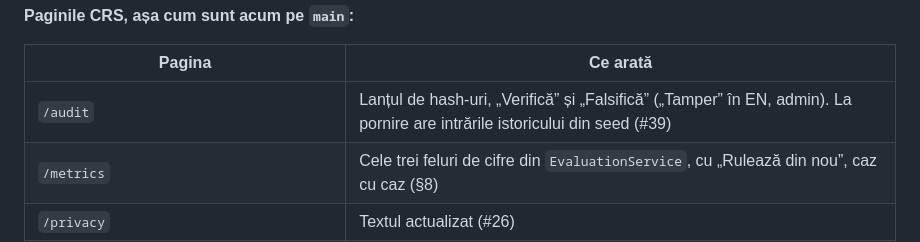
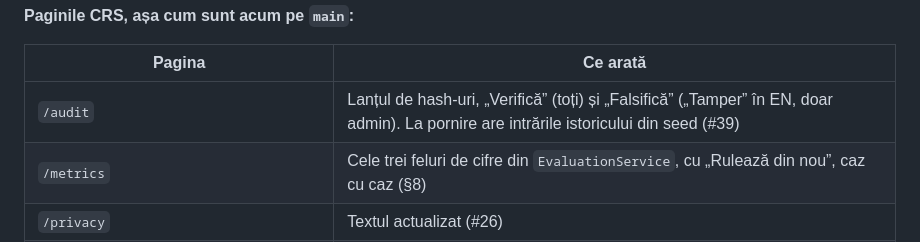
Before and after one commit to AlexandruAchilleF/nexxt-ai-summit-hackathon, a Markdown page: README.md, the part around the change. GitHub-like rendering.

```diff
--- a/README.md
+++ b/README.md
@@ -319,7 +319,7 @@ warnings, testele unitare 1236 din 1236, E2E 23 din 23.
 
 | Pagina | Ce arată |
 | --- | --- |
-| `/audit` | Lanțul de hash-uri, „Verifică” și „Falsifică” („Tamper” în EN, admin). La pornire are intrările istoricului din seed (#39) |
+| `/audit` | Lanțul de hash-uri, „Verifică” (toți) și „Falsifică” („Tamper” în EN, doar admin). La pornire are intrările istoricului din seed (#39) |
 | `/metrics` | Cele trei feluri de cifre din `EvaluationService`, cu „Rulează din nou”, caz cu caz (§8) |
 | `/privacy` | Textul actualizat (#26) |
 | `/cases`, `/cases/{code}`, `/changes/new`, `/clients/{code}` | Doar titlul și „Vine în faza următoare” (pagina clientului e în PR #45, deschis) |
```
Also changed, not shown: docs/PITCH.md (+8 -8 lines), docs/SUBMISSION.md (+2 -2 lines).
